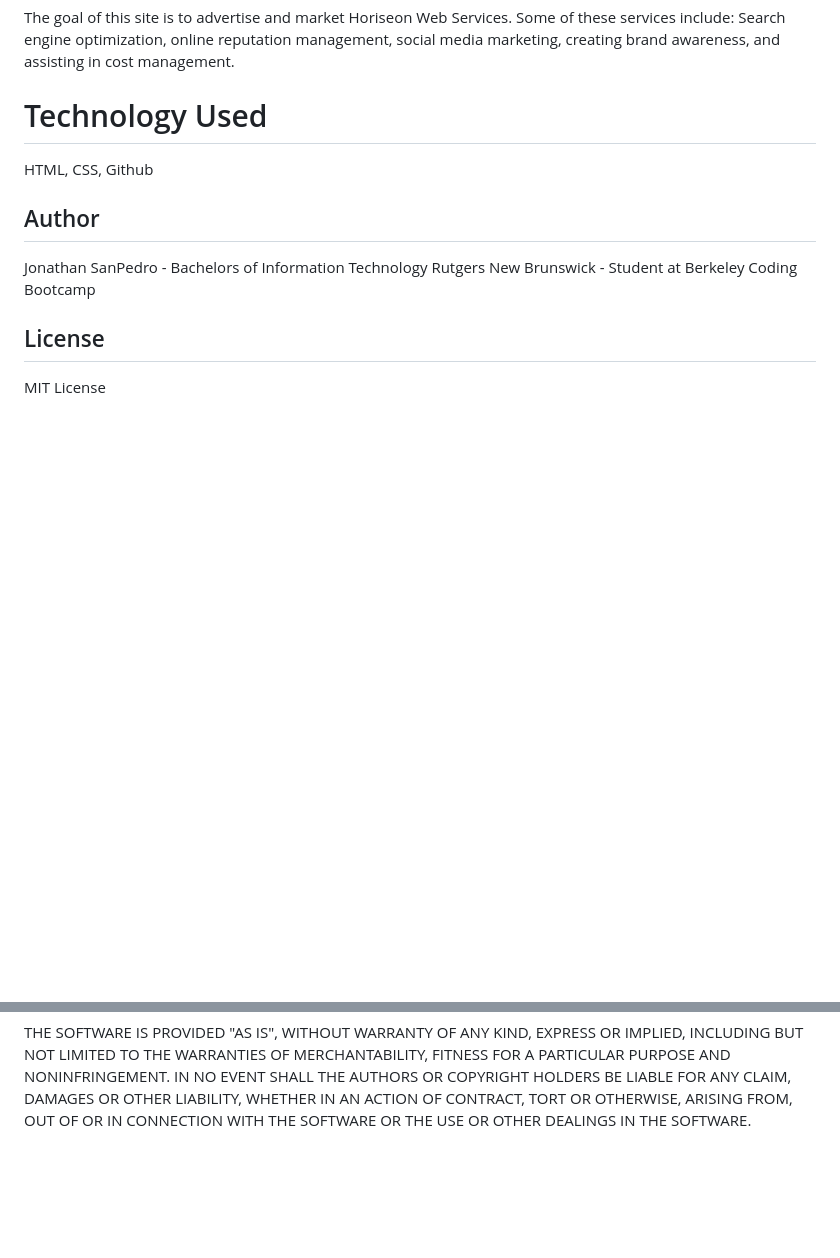
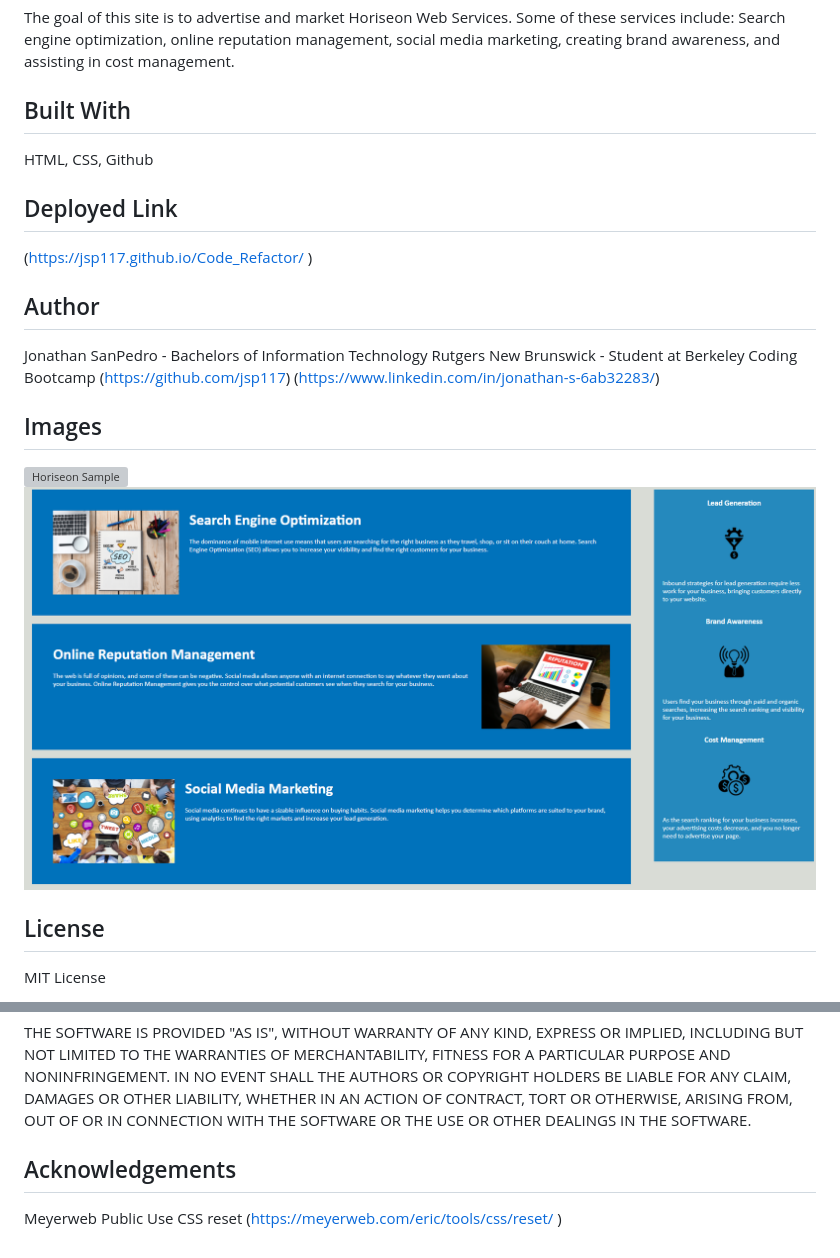
Before and after one commit to jsp117/Code_Refactor, a Markdown page: README.md, 2 parts joined by grey strips. Drawn GitHub-style; pictures changed too: assets/images/horiseon2.png (added); blank space fills up the shorter version; grey boxes are pictures that could not be loaded.

Commit message:
added reset.css and updated readme with images and acknowledgement for reset

```diff
--- a/README.md
+++ b/README.md
@@ -9,11 +9,20 @@ To launch this site, I created a repository on github and utilized github pages
 ## Usage
 The goal of this site is to advertise and market Horiseon Web Services. Some of these services include: Search engine optimization, online reputation management, social media marketing, creating brand awareness, and assisting in cost management.
 
-# Technology Used
+## Built With
 HTML, CSS, Github
+
+## Deployed Link
+(https://jsp117.github.io/Code_Refactor/ )
 
 ## Author
 Jonathan SanPedro - Bachelors of Information Technology Rutgers New Brunswick - Student at Berkeley Coding Bootcamp
+(https://github.com/jsp117)
+(https://www.linkedin.com/in/jonathan-s-6ab32283/)
+
+## Images
+![Horiseon Sample](./assets/images/Horiseon.png)
+![Horiseon Sample](./assets/images/horiseon2.png)
 
 ## License
 
@@ -38,3 +47,7 @@ AUTHORS OR COPYRIGHT HOLDERS BE LIABLE FOR ANY CLAIM, DAMAGES OR OTHER
 LIABILITY, WHETHER IN AN ACTION OF CONTRACT, TORT OR OTHERWISE, ARISING FROM,
 OUT OF OR IN CONNECTION WITH THE SOFTWARE OR THE USE OR OTHER DEALINGS IN THE
 SOFTWARE.
+
+## Acknowledgements
+Meyerweb Public Use CSS reset
+(https://meyerweb.com/eric/tools/css/reset/ )
```
Also changed, not shown: 4 other files.
